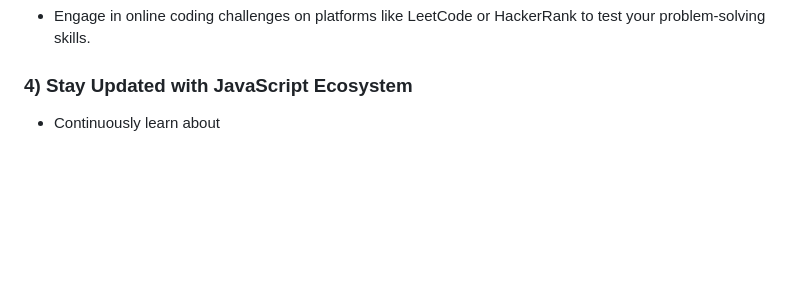
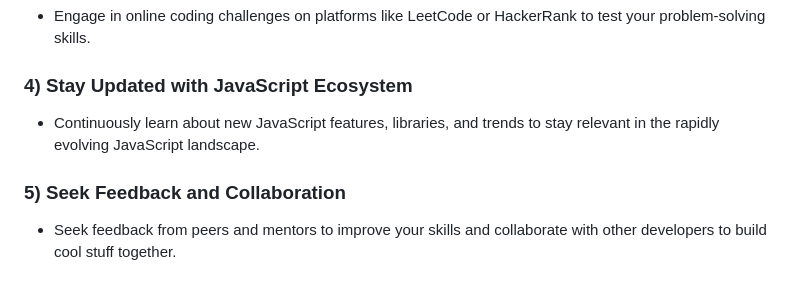
Before and after one commit to mrohith29/java-script, a Markdown page: README.md, the part around the change. Drawn GitHub-style; blank space fills up the shorter version.

Commit message:
Add tips for staying updated and seeking feedback

```diff
--- a/README.md
+++ b/README.md
@@ -100,4 +100,7 @@
 - Engage in online coding challenges on platforms like LeetCode or HackerRank to test your problem-solving skills.
 
 ### 4) Stay Updated with JavaScript Ecosystem
-- Continuously learn about
+- Continuously learn about new JavaScript features, libraries, and trends to stay relevant in the rapidly evolving JavaScript landscape.
+
+### 5) Seek Feedback and Collaboration
+- Seek feedback from peers and mentors to improve your skills and collaborate with other developers to build cool stuff together.
```
